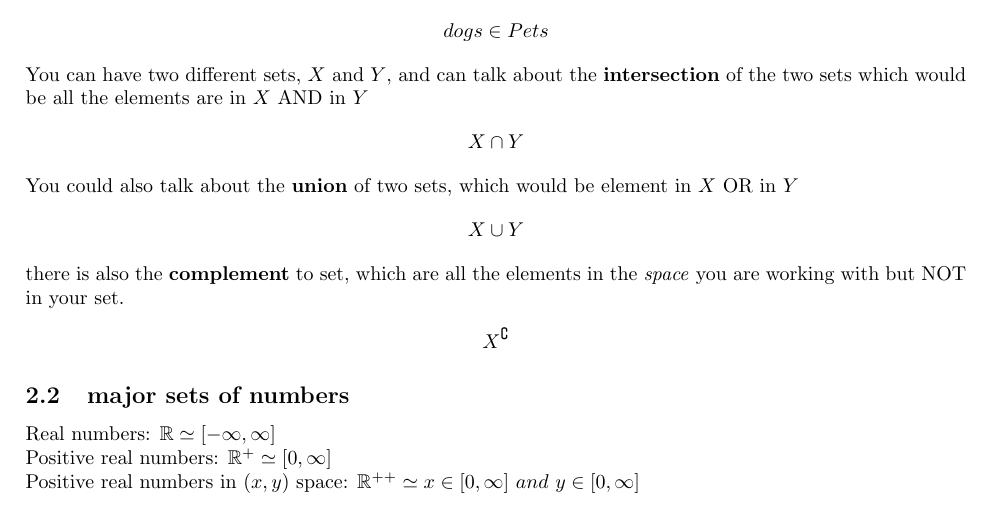
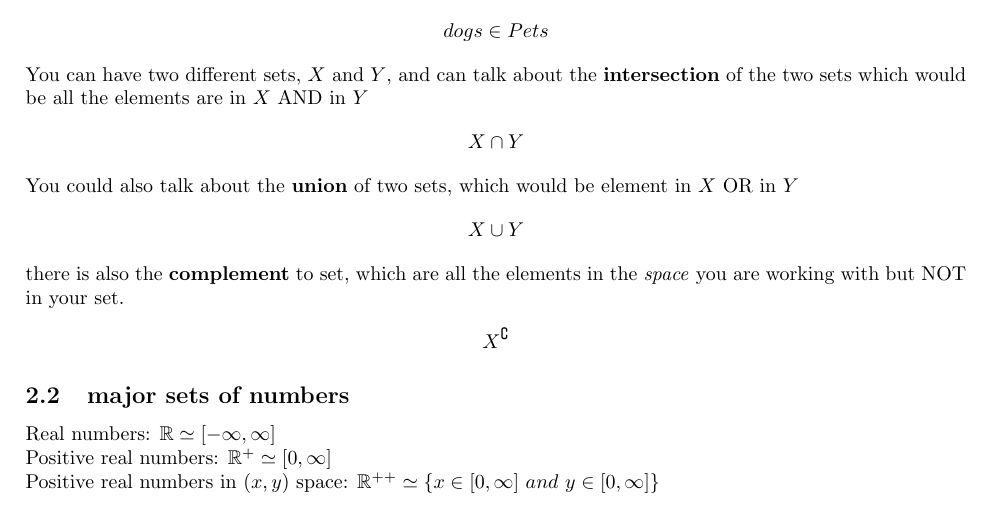
Before and after one commit to a5creel/AMES, a LaTeX document (class notes/1_introduction_class.tex): part of page 1 of 3, cut so that both start at the same text. Compiled offline with pdfLaTeX.

Commit message:
added set brackets

```diff
--- a/class notes/1_introduction_class.tex
+++ b/class notes/1_introduction_class.tex
@@ -116,7 +116,7 @@ Real numbers: $\mathbb{R} \simeq [- \infty, \infty]$
 
 Positive real numbers: $\mathbb{R}^+ \simeq [0, \infty]$
 
-Positive real numbers in $(x,y)$ space: $\mathbb{R}^{++} \simeq  x \in [0, \infty]\ and\ y \in [0, \infty]$
+Positive real numbers in $(x,y)$ space: $\mathbb{R}^{++} \simeq  \{x \in [0, \infty]\ and\ y \in [0, \infty]\}$
 
 \section{Properties}
 Communicative:
```
